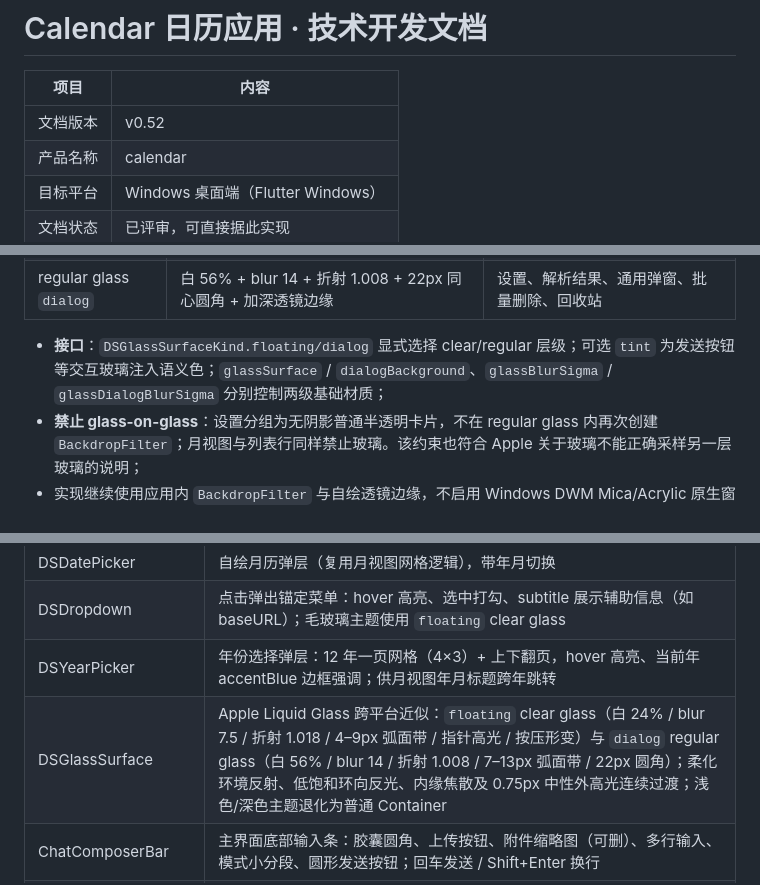
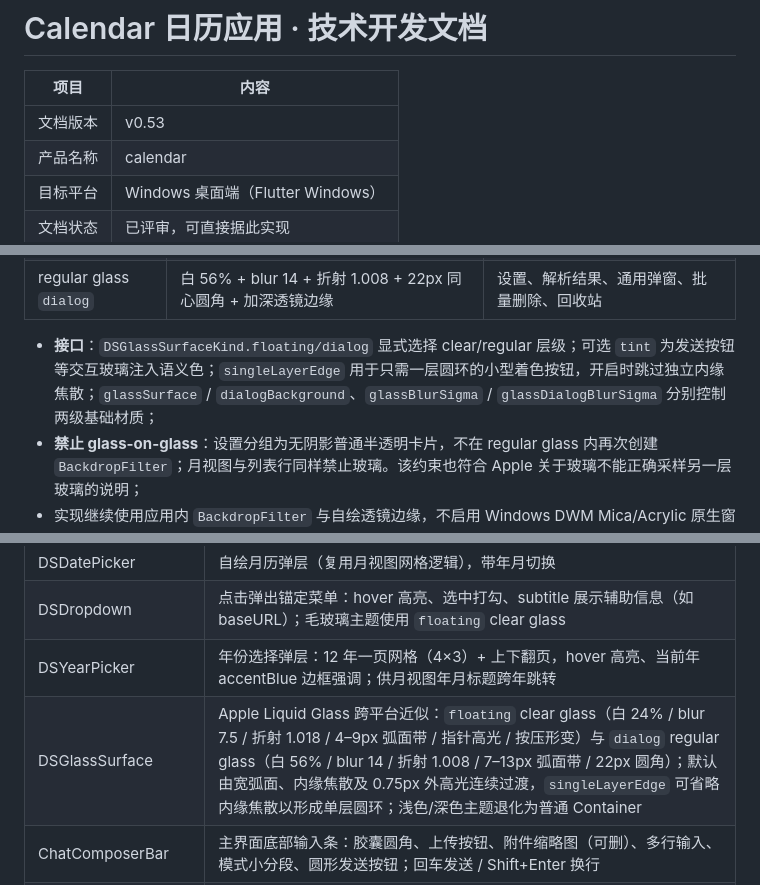
Before and after one commit to liubaiqing/Daypick, a Markdown page: 技术开发文档.md, 3 parts joined by grey strips. GitHub-like rendering.

Commit message:
docs: 修订记录 v0.53（发送按钮单层圆环）

```diff
--- a/技术开发文档.md
+++ b/技术开发文档.md
@@ -2,7 +2,7 @@
 
 | 项目 | 内容 |
 |---|---|
-| 文档版本 | v0.52 |
+| 文档版本 | v0.53 |
 | 产品名称 | calendar |
 | 目标平台 | Windows 桌面端（Flutter Windows） |
 | 文档状态 | 已评审，可直接据此实现 |
@@ -734,7 +735,7 @@ cardsReady ──"全部保存"──▶ 逐条写入，已保存/失败分别
 | clear glass `floating` | 白 24% + blur 7.5 + 折射 1.018 + 动态镜面高光/按压形变 | 输入条、下拉菜单、设置按钮、发送按钮、分段控件选中块 |
 | regular glass `dialog` | 白 56% + blur 14 + 折射 1.008 + 22px 同心圆角 + 加深透镜边缘 | 设置、解析结果、通用弹窗、批量删除、回收站 |
 
-- **接口**：`DSGlassSurfaceKind.floating/dialog` 显式选择 clear/regular 层级；可选 `tint` 为发送按钮等交互玻璃注入语义色；`glassSurface` / `dialogBackground`、`glassBlurSigma` / `glassDialogBlurSigma` 分别控制两级基础材质；
+- **接口**：`DSGlassSurfaceKind.floating/dialog` 显式选择 clear/regular 层级；可选 `tint` 为发送按钮等交互玻璃注入语义色；`singleLayerEdge` 用于只需一层圆环的小型着色按钮，开启时跳过独立内缘焦散；`glassSurface` / `dialogBackground`、`glassBlurSigma` / `glassDialogBlurSigma` 分别控制两级基础材质；
 - **禁止 glass-on-glass**：设置分组为无阴影普通半透明卡片，不在 regular glass 内再次创建 `BackdropFilter`；月视图与列表行同样禁止玻璃。该约束也符合 Apple 关于玻璃不能正确采样另一层玻璃的说明；
 - 实现继续使用应用内 `BackdropFilter` 与自绘透镜边缘，不启用 Windows DWM Mica/Acrylic 原生窗口透明。浅色、深色主题仍走非模糊普通容器回退。
 
@@ -759,7 +760,7 @@ cardsReady ──"全部保存"──▶ 逐条写入，已保存/失败分别
 | DSDatePicker | 自绘月历弹层（复用月视图网格逻辑），带年月切换 |
 | DSDropdown | 点击弹出锚定菜单：hover 高亮、选中打勾、subtitle 展示辅助信息（如 baseURL）；毛玻璃主题使用 `floating` clear glass |
 | DSYearPicker | 年份选择弹层：12 年一页网格（4×3）+ 上下翻页，hover 高亮、当前年 accentBlue 边框强调；供月视图年月标题跨年跳转 |
-| DSGlassSurface | Apple Liquid Glass 跨平台近似：`floating` clear glass（白 24% / blur 7.5 / 折射 1.018 / 4–9px 弧面带 / 指针高光 / 按压形变）与 `dialog` regular glass（白 56% / blur 14 / 折射 1.008 / 7–13px 弧面带 / 22px 圆角）；柔化环境反射、低饱和环向反光、内缘焦散及 0.75px 中性外高光连续过渡；浅色/深色主题退化为普通 Container |
+| DSGlassSurface | Apple Liquid Glass 跨平台近似：`floating` clear glass（白 24% / blur 7.5 / 折射 1.018 / 4–9px 弧面带 / 指针高光 / 按压形变）与 `dialog` regular glass（白 56% / blur 14 / 折射 1.008 / 7–13px 弧面带 / 22px 圆角）；默认由宽弧面、内缘焦散及 0.75px 外高光连续过渡，`singleLayerEdge` 可省略内缘焦散以形成单层圆环；浅色/深色主题退化为普通 Container |
 | ChatComposerBar | 主界面底部输入条：胶囊圆角、上传按钮、附件缩略图（可删）、多行输入、模式小分段、圆形发送按钮；回车发送 / Shift+Enter 换行 |
 | 解析结果面板 | 独立弹层（宽 680 / 普通主题圆角 14 / Liquid Glass 圆角 22）：待确认卡片流（ConfirmCard）+ 全部保存 + 关闭（未保存草稿需确认） |
 | DSCheckbox | 勾选框：未选中空心圆角方框、选中蓝底白勾；用于批量删除窗口逐条勾选与全选 |
```
Also changed, not shown: other parts of 技术开发文档.md (+1 -0 lines).
